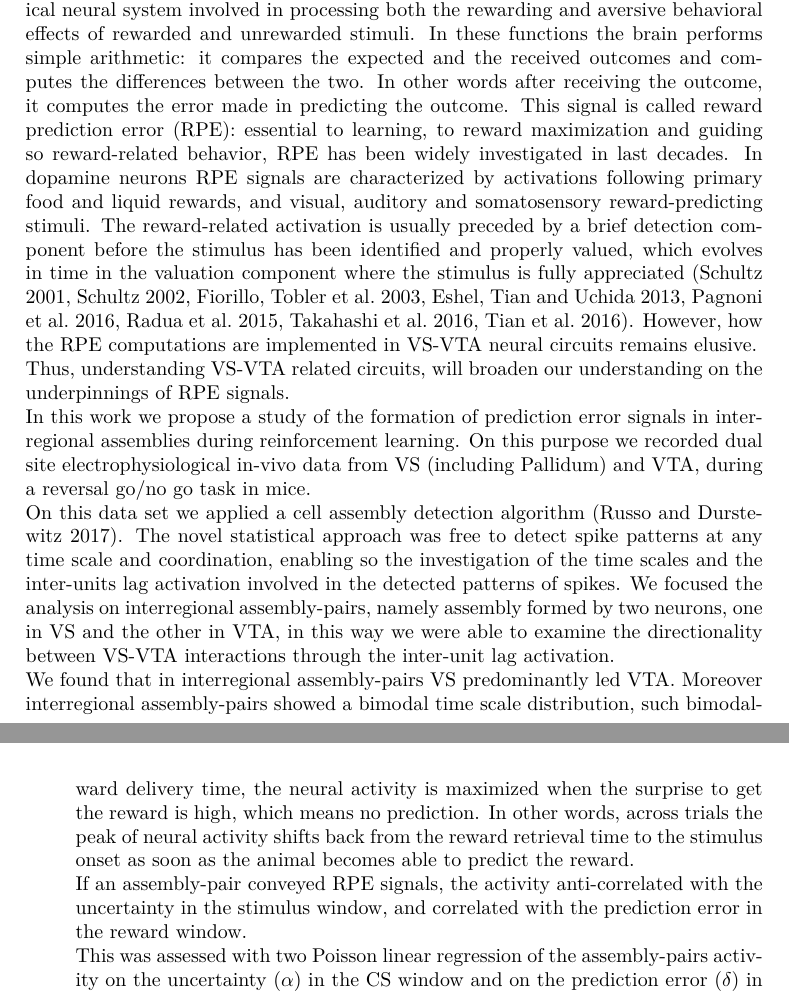
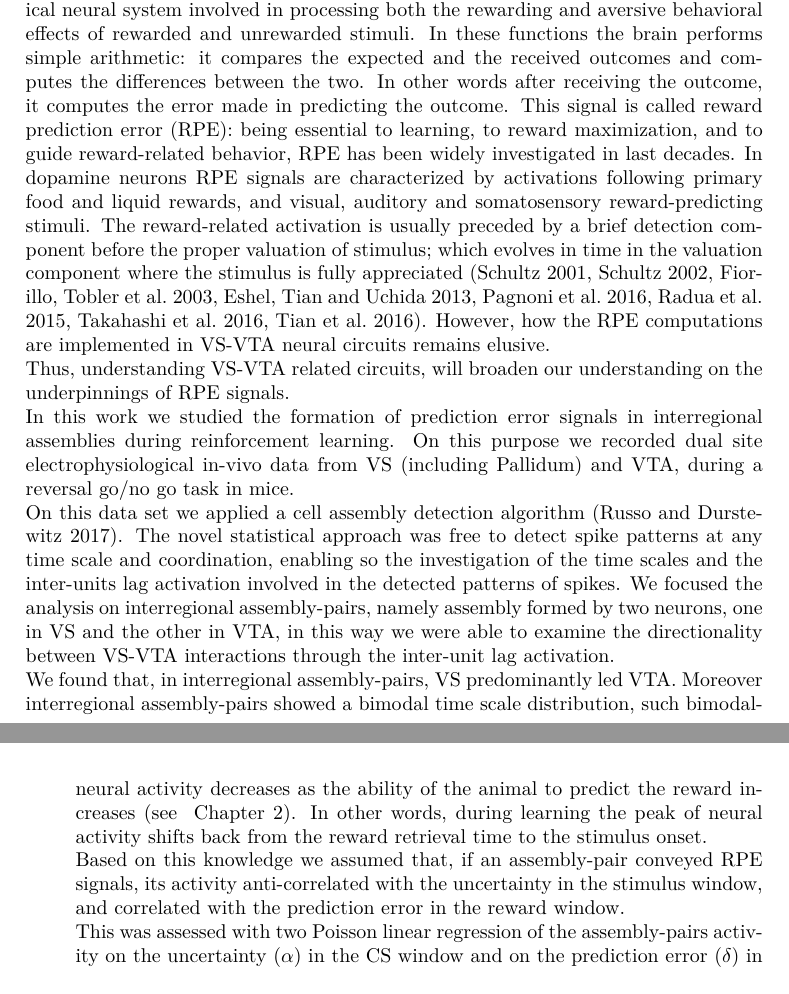
Before and after one commit to CarlaFilosa/Thesis_Carla_Draft, a LaTeX thesis (thesis.tex, which reads chapters/Conclusion.tex, chapters/Introduction.tex): two parts of pages 11 and 77 of 87, joined at a grey line, cut so that both start at the same text. Compiled offline with pdfLaTeX.

Commit message:
3rd august

```diff
--- a/chapters/Conclusion.tex
+++ b/chapters/Conclusion.tex
@@ -6,6 +6,6 @@ Neuronal models of reinforcement learning assume interactions of midbrain dopami
     \item \textbf{Assembly-pairs activity patterns:}\\
     Assemblies with different time scales and directionalities segregated different task related activity patterns.\\A large fraction of SPN-DAN assembly-pairs became selectively active at the rewarded stimulus onset and remained active for few hundred millisecond ([100, 400] ms); whereas a small fraction were active at the time of the reward retrieval. This kind of activation resembled the stereotypical RPE signals. Indeed RPE signal is formed after few hundred milliseconds from the stimulus onset. Usually preceded by the phasic activation of the stimulus detection, the RPE signal evolves then in a broader activation, to value the stimulus and predict the reward (\cite{Tobler2003}, \cite{Nomoto2010}, \cite{Schultz2016}).\\%Thus, we assumed SPN-DAN assembly-pairs conveying the valuation component of RPE signals.\\
     FSN-DAN pairs, conversely, were unselectively and phasic activated by rewarded or unrewarded stimuli. Furthermore their activation was diverse among different assembly-pairs, thereby suggesting that those assembly-pair types could be involved in motivational or hedonic signals, rather than in RPE signals.\\These results suggested that different assembly-pair types with DAN had different reward-related coding features. We putted forth the concept that SPN-DAN specifically conveyed the valuation of component RPE. This component constitutes biological implementations of the crucial error term for reinforcement learning according to the Rescorla–Wagner-like models.
-    \item \textbf{Correlation with reinforcement learning model function:}\\The activity patterns gave us information about the average activity across trials in different moments of the trial, considering how the signal evolves within the trial; however this view lacked the trial by trial evolution. Nevertheless, the assembly-pair activity got modified by the learning process, as the animal, in base of its comprehension of the task rule, dynamically adapted the value assigned to stimulus.\\Reinforcement learning models capture such dynamic, parameterizing the learning functions. We proposed a learning-forgetting model, and we focused on the crucial terms for RPE signals, namely the uncertainty to get the reward and the prediction error. The prediction error, called $\delta$ in the model, was nothing but the mathematical difference between the expected reward value and the actual reward; the uncertainty, $\alpha$, was a time-dependent component, modulated by recent predictions and the prediction error $\delta$. This component mimicked the uncertainty of the animal to get the reward.\\This quantity was high at the beginning of the task and decreased ad the animal learnt the rule, to raise up again at the beginning of the reversal phase.%The prediction error was monotonically increasing with the difference between the reward and the expected reward value, it was positive when a not expected reward occurred and negative when vice-versa an expected reward did not occur.
-    Vice-versa, as we shown in \hyperref[chap:Overview]{~Chapter \ref*{chap:Overview}}, RPE signals in dopamine neurons are such that neuronal activity increases monotonically after the stimulus onset with the probability to get the reward, as consequence of the increase of the certainty of the animal to get the reward when it learnt the task. Whereas, at the reward delivery time, the neural activity is maximized when the surprise to get the reward is high, which means no prediction. In other words, across trials the peak of neural activity shifts back from the reward retrieval time to the stimulus onset as soon as the animal becomes able to predict the reward.\\If an assembly-pair conveyed RPE signals, the activity anti-correlated with the uncertainty in the stimulus window, and correlated with the prediction error in the reward window.\\This was assessed with two Poisson linear regression of the assembly-pairs activity on the uncertainty ($\alpha$) in the CS window and on the prediction error ($\delta$) in the US window. The regression coefficients distributions confirmed that SPN-DAN assembly-pairs specifically conveyed RPE signals; this signals were not found in FSN-DAN assembly-pairs, that could instead represent motivational salience or hedonic signals. In conclusion we provided a specific coding mechanism of how assignment value and reward prediction error signals are formed and encoded in VS-VTA assemblies.
+    \item \textbf{Correlation with reinforcement learning model function:}\\The activity patterns gave us information about the average activity across trials in different moments of the trial, by considering how the signal evolved within the trial; however this view lacked the trial by trial evolution. Nevertheless, the assembly-pair activity got modified by the learning process, as the animal, in base of its comprehension of the task rule, dynamically adapted the value assigned to stimulus.\\Reinforcement learning models capture such dynamic, parameterizing the learning functions. We proposed a learning-forgetting model, and we focused on the crucial terms for RPE signals, namely the uncertainty to get the reward and the prediction error. The prediction error, called $\delta$ in the model, was nothing but the mathematical difference between the expected reward value and the actual reward; the uncertainty, $\alpha$, was a time-dependent component, modulated by recent predictions and the prediction error $\delta$. This component mimicked the uncertainty of the animal to get the reward, and its value was high at the beginning of the task and decreased ad the animal learnt the rule, to raise up again at the beginning of the reversal phase.\\%The prediction error was monotonically increasing with the difference between the reward and the expected reward value, it was positive when a not expected reward occurred and negative when vice-versa an expected reward did not occur.
+    Conversely, RPE signals in dopamine neurons are such that neuronal activity increases monotonically after the stimulus onset with the probability to get the reward, as consequence of the increase of the certainty of the animal to get the reward when it learnt the task; meanwhile at the reward delivery time, the neural activity decreases as the ability of the animal to predict the reward increases (see \hyperref[chap:Overview]{~Chapter \ref*{chap:Overview}}). In other words, during learning the peak of neural activity shifts back from the reward retrieval time to the stimulus onset.\\Based on this knowledge we assumed that, if an assembly-pair conveyed RPE signals, its activity anti-correlated with the uncertainty in the stimulus window, and correlated with the prediction error in the reward window.\\This was assessed with two Poisson linear regression of the assembly-pairs activity on the uncertainty ($\alpha$) in the CS window and on the prediction error ($\delta$) in the US window. The regression coefficients distributions confirmed that SPN-DAN assembly-pairs specifically conveyed RPE signals; this signals were not found in FSN-DAN assembly-pairs, that could instead represent motivational salience or hedonic signals. In conclusion we provided a specific coding mechanism of how assignment value and reward prediction error signals are formed and encoded in VS-VTA assemblies.
 \end{itemize}
--- a/chapters/Introduction.tex
+++ b/chapters/Introduction.tex
@@ -2,13 +2,13 @@
 \label{chap:Introduction}
 %\section{Motivation}
 %\label{sec:Motivation}
-The mesolimbic dopamine pathway comprising the ventral tegmental area (VTA) and projection terminals in the ventral striatum (VS) has been identified as a critical neural system involved in processing both the rewarding and aversive behavioral effects of rewarded and unrewarded stimuli. In these functions the brain performs simple arithmetic: it compares the expected and the received outcomes and computes the differences between the two. In other words after receiving the outcome, it computes the error made in predicting the outcome. This signal is called reward prediction  error (RPE): essential to learning, to reward maximization and guiding so reward-related behavior, RPE has been widely investigated in last decades. In dopamine neurons RPE signals are characterized by activations following primary food and liquid rewards, and visual, auditory and somatosensory reward-predicting stimuli. The reward-related activation is usually preceded by a brief detection component before the stimulus has been identified and properly valued, which evolves in time in the valuation component where the stimulus is fully appreciated (\cite{Schultz2001}, \cite{Schultz2002}, \cite{Fiorillo}, \cite{Eshel1}, \cite{Pagnoni}, \cite{Radua}, \cite{Takahashi2016}, \cite{TianHuang}). However, how the RPE computations are implemented in VS-VTA neural circuits remains elusive.\\
+The mesolimbic dopamine pathway comprising the ventral tegmental area (VTA) and projection terminals in the ventral striatum (VS) has been identified as a critical neural system involved in processing both the rewarding and aversive behavioral effects of rewarded and unrewarded stimuli. In these functions the brain performs simple arithmetic: it compares the expected and the received outcomes and computes the differences between the two. In other words after receiving the outcome, it computes the error made in predicting the outcome. This signal is called reward prediction  error (RPE): being essential to learning, to reward maximization, and to guide reward-related behavior, RPE has been widely investigated in last decades. In dopamine neurons RPE signals are characterized by activations following primary food and liquid rewards, and visual, auditory and somatosensory reward-predicting stimuli. The reward-related activation is usually preceded by a brief detection component before the proper valuation of stimulus; which evolves in time in the valuation component where the stimulus is fully appreciated (\cite{Schultz2001}, \cite{Schultz2002}, \cite{Fiorillo}, \cite{Eshel1}, \cite{Pagnoni}, \cite{Radua}, \cite{Takahashi2016}, \cite{TianHuang}). However, how the RPE computations are implemented in VS-VTA neural circuits remains elusive.\\
 %Previous modeling and experimental studies have shown that simple arithmetic computations may arise from a wealth of nonlinear mechanisms to transform synaptic inputs into output firing at the level of single neurons ( Chance et al., 2002; Holt and Koch, 1997; Silver, 2010 ). However, it remains unknown whether these mechanisms underlie brain computations in a natural, behavioral context.\\
 %The VTA receives indeed inputs from many different brain regions and cell-types, but what each of these inputs contributes to RPE computation is unclear.
 %Recently Watabe-Uchida and colleagues have shown that these input neurons show a wide range of different response profiles to cues and rewards (\cite{TianHuang})
-Thus, understanding VS-VTA related circuits, will broaden our understanding on the underpinnings of RPE signals.\\In this work we propose a study of the formation of prediction error signals in interregional assemblies during reinforcement learning. On this purpose we recorded dual site electrophysiological in-vivo data from VS (including Pallidum) and VTA, during a reversal go/no go task in mice.\\%Details of the task and the data set are presented in \hyperref[sec:Dataset]{~Section \ref*{sec:Dataset}} and \hyperref[sec:MatAndMet]{~Section \ref*{sec:MatAndMet}}.
+Thus, understanding VS-VTA related circuits, will broaden our understanding on the underpinnings of RPE signals.\\In this work we studied the formation of prediction error signals in interregional assemblies during reinforcement learning. On this purpose we recorded dual site electrophysiological in-vivo data from VS (including Pallidum) and VTA, during a reversal go/no go task in mice.\\%Details of the task and the data set are presented in \hyperref[sec:Dataset]{~Section \ref*{sec:Dataset}} and \hyperref[sec:MatAndMet]{~Section \ref*{sec:MatAndMet}}.
 On this data set we applied a cell assembly detection algorithm (\cite{RussoDurstewitz}). % that will be presented in\hyperref[chap:AssemblyMethod]{~Section \ref*{chap:AssemblyMethod}}.
 The novel statistical approach was free to detect spike patterns at any time scale and coordination, enabling so the investigation of the time scales and the inter-units lag activation involved in the detected patterns of spikes. %\\In\hyperref[chap:AssemblyAnalysis]{~Chapter \ref*{chap:AssemblyAnalysis}} we present the cell-assembly analysis intended to understand the nature of VS-VTA direct and indirect pathways.\\%One of the most puzzling question about VS-VTA interactions is if there exists a preferred direction in which the prediction error signal is encoded.
 We focused the analysis on interregional assembly-pairs, namely assembly formed by two neurons, one in VS and the other in VTA, in this way we were able to examine the directionality between VS-VTA interactions through the inter-unit lag activation.\\%Using the algorithm at level of inter-regional pairs the lag in activation between two units, one in VS and the other in VTA, was nothing but the lag in activation between the regions.
-We found that in interregional assembly-pairs VS predominantly led VTA. Moreover interregional assembly-pairs showed a bimodal time scale distribution, such bimodality was solely present in VS-VTA pairs and did not emerge in intraregional pairs.\\We examined the assembly-pair activity patterns of pairs with different time scales and directionalities. It emerged that different time scales and directionalities segregated different activity patterns. Specifically, in more precise time scale, directional assembly-pairs with VTA following VS showed excitatory responses following reward-predicting stimuli, in agreement with prediction error encoding.\\Taking advantage of well defined neuron types classifications both in VS and VTA, we further investigated the specific cell-type composition of the assemblies exhibiting directionality. Interestingly only assembly-pairs formed by putative striatal projection neurons (pSPN) and dopamine neurons (pDAN) were directional in the direction of VS leading VTA.\\Thus, we examined the task related patterns of different assembly-pair types; and we expected that, being directional, SPN-DAN assembly-pairs could exhibit RPE response.\\Indeed, different assembly-pairs types showed different activity patterns in response to external potentially rewarded stimuli. The segregation reflected different encoding features in different assembly-pair types.\\In particular, SPN-DAN assembly-pairs were mainly activated by the rewarded stimulus, and only a small fraction ($\sim12\%$) was activated by both stimuli. The activation started few hundred milliseconds after the stimulus onset and remained high for few hundred milliseconds ([100,400]). SPN-DAN activity pattern suggested that those pairs conveyed the valuation component of RPE signals (\cite{Tobler2003}, \cite{Nomoto2010}, \cite{Schultz2016}). Conversely, FSN-DAN assembly-pairs responded indistinctly to both stimuli, either showing a brief and phasic activation at the stimulus onset or being inhibited by one or both stimuli; these signals suggested that FSN-DAN pairs were involved in motivational and/or hedonic signals. Hence, we putted forth the concept that the assembly-pairs specialize in different aspects of the learning-related coding.\\%\\Detailed discussion will be presented in\hyperref[sec:TaskResp]{~Section \ref*{sec:TaskResp}} and\hyperref[sec:FalseAlCorrRej]{~Section \ref*{sec:FalseAlCorrRej}}.\\
+We found that, in interregional assembly-pairs, VS predominantly led VTA. Moreover interregional assembly-pairs showed a bimodal time scale distribution, such bimodality was solely present in VS-VTA pairs and did not emerge in intraregional pairs.\\We examined the assembly-pair activity patterns of pairs with different time scales and directionalities. It emerged that different time scales and directionalities segregated different activity patterns. Specifically, in more precise time scale, directional assembly-pairs with VTA following VS showed excitatory responses following reward-predicting stimuli, in agreement with prediction error encoding.\\Taking advantage of well defined neuron types classifications both in VS and VTA, we further investigated the specific cell-type composition of the assemblies exhibiting directionality. Interestingly only assembly-pairs formed by putative striatal projection neurons (pSPN) and dopamine neurons (pDAN) were directional in the direction of VS leading VTA.\\Thus, we looked at the task related activity patterns of different assembly-pair types; and we expected that, being directional, SPN-DAN assembly-pairs could exhibit RPE response.\\Indeed, different assembly-pairs types showed different activity patterns in response to external potentially rewarded stimuli. The segregation reflected different encoding features in different assembly-pair types.\\In particular, SPN-DAN assembly-pairs were mainly activated by the rewarded stimulus, and only a small fraction ($\sim12\%$) was activated by both stimuli. The activation started few hundred milliseconds after the stimulus onset and remained high for few hundred milliseconds ([100,400] ms). SPN-DAN activity pattern suggested that those pairs conveyed the valuation component of RPE signals (\cite{Tobler2003}, \cite{Nomoto2010}, \cite{Schultz2016}). Conversely, FSN-DAN assembly-pairs responded indistinctly to both stimuli, either showing a brief and phasic activation at the stimulus onset or being inhibited by one or both stimuli; these signals suggested that FSN-DAN pairs were involved in motivational and/or hedonic signals. Hence, we putted forth the concept that the assembly-pairs specialize in different aspects of the learning-related coding.\\%\\Detailed discussion will be presented in\hyperref[sec:TaskResp]{~Section \ref*{sec:TaskResp}} and\hyperref[sec:FalseAlCorrRej]{~Section \ref*{sec:FalseAlCorrRej}}.\\
 So far the description presented barely considered the dynamic of the learning process. In fact, reward prediction coding signals in dopamine neurons varied according to the probability to get the reward, which was often related to the uncertainty (\cite{Schultz1992}). Dopamine neurons in VTA as well as neurons in VS modified their activity in function to the difference between received and expected outcomes (\cite{Fiorillo}). In similar way, far from being static, the assembly-pair activity modified itself trial by trial, reflecting the dynamic of the learning.\\This dynamic could not be replicated by the study of activity patterns, for this reason we modeled a reinforcement learning model. Crucial terms of reinforcement learning are the uncertainty of the animal to get the reward and the reward prediction error; the first is high when the animal is unsure about the outcome, and decreases as the animal becomes expert; the latter term reflects the ability of the animal to predict the reward: as the animal learnt is supposed to be able to predict the future outcomes. Both the aforementioned terms were modeled as time evolving components, in such a way that we could take into account the fact that, during the task, the animal had to assign and re-assign new value to the presented stimulus.\\Based on broad knowledge, reward prediction error signals are thought to be anti-correlated with the uncertainty of the animal to get the reward and correlated with the prediction error term of the Rescorla-Wagner models.\\Thus, if SPN-DAN assembly-pairs specifically encoded prediction error signals, we expected their activity to anti-correlate with the modeled uncertainty ($\alpha$) and to correlate with the modeled prediction error ($\delta$).\\We modeled two linear Poisson regressions and we regressed the assembly-pairs activity on $\alpha$ and $\delta$. Our SPN-DAN assembly-pairs indeed anti-correlated with the uncertainty and correlated with the prediction error term. Furthermore we noted that such correlations were not found in other assembly-pair types, from which we could conclude that SPN-DAN assembly-pairs specifically conveyed reward prediction signals.
```
Also changed, not shown: chapters/EnglishSummary.tex (+1 -1 lines), chapters/titlepage.tex (+4 -4 lines).
